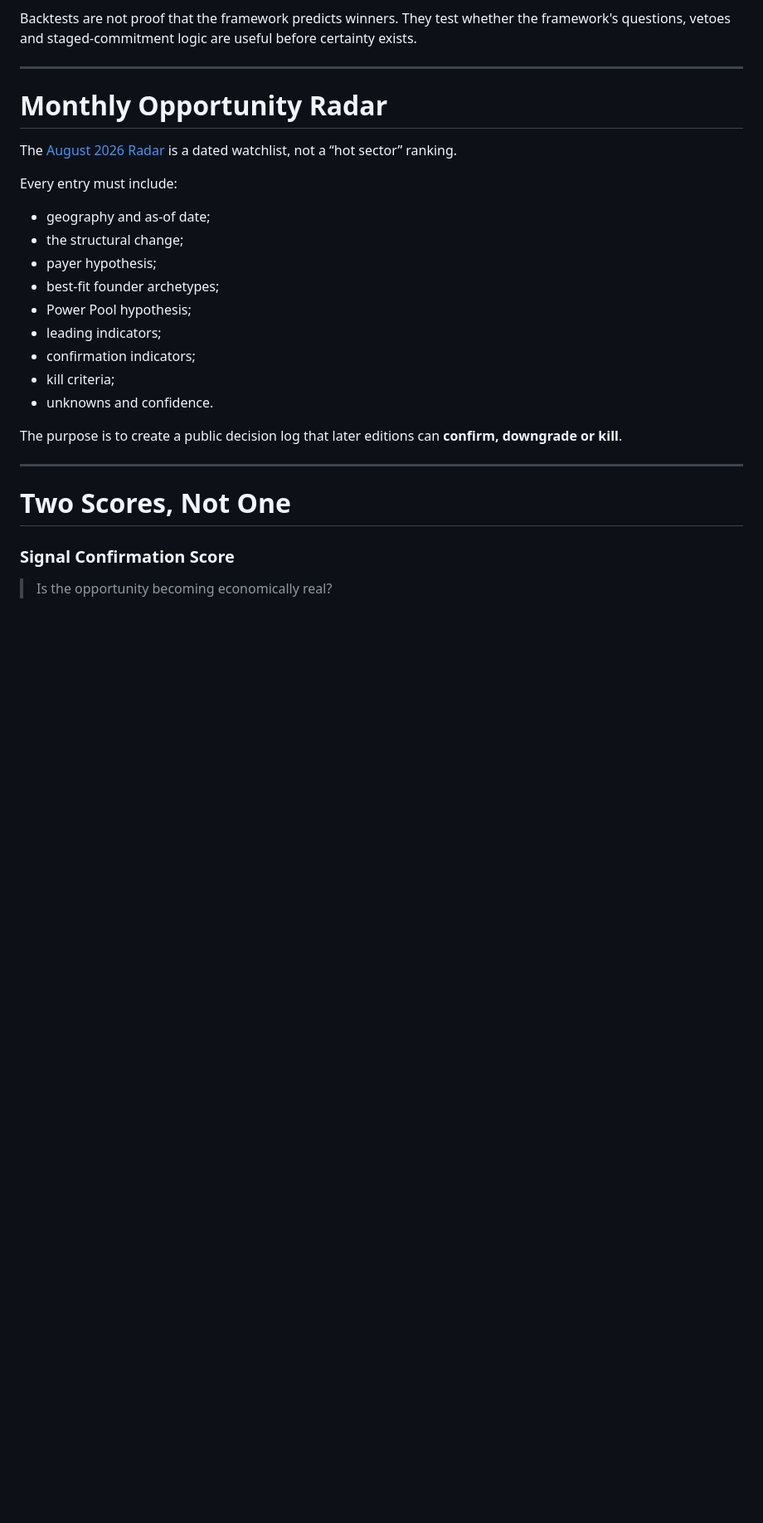
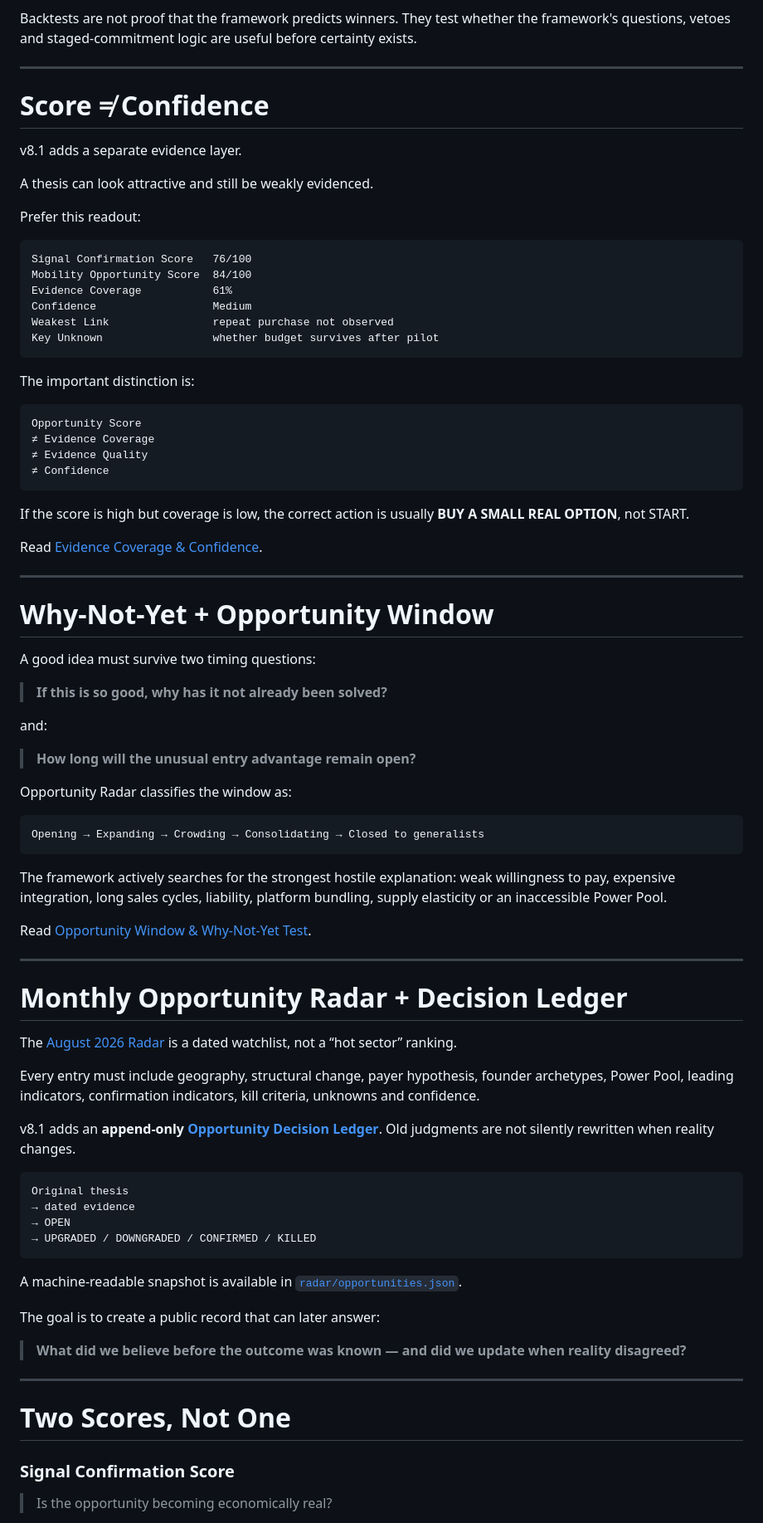
Before and after one commit to jupiterx0910/finding-mobility-opportunities, a Markdown page: README.md, the part around one of its changes. Shown at 83% size. GitHub-like rendering; blank space fills up the shorter version.

Commit message:
docs: surface v8.1 intelligence-system upgrades

````diff
--- a/README.md
+++ b/README.md
@@ -219,23 +237,80 @@ Backtests are not proof that the framework predicts winners. They test whether t
 
 ---
 
-# Monthly Opportunity Radar
+# Score ≠ Confidence
+
+v8.1 adds a separate evidence layer.
+
+A thesis can look attractive and still be weakly evidenced.
+
+Prefer this readout:
+
+```text
+Signal Confirmation Score   76/100
+Mobility Opportunity Score  84/100
+Evidence Coverage           61%
+Confidence                  Medium
+Weakest Link                repeat purchase not observed
+Key Unknown                 whether budget survives after pilot
+```
+
+The important distinction is:
+
+```text
+Opportunity Score
+≠ Evidence Coverage
+≠ Evidence Quality
+≠ Confidence
+```
+
+If the score is high but coverage is low, the correct action is usually **BUY A SMALL REAL OPTION**, not START.
+
+Read [Evidence Coverage & Confidence](references/evidence-confidence.md).
+
+---
+
+# Why-Not-Yet + Opportunity Window
+
+A good idea must survive two timing questions:
+
+> **If this is so good, why has it not already been solved?**
+
+and:
+
+> **How long will the unusual entry advantage remain open?**
+
+Opportunity Radar classifies the window as:
+
+```text
+Opening → Expanding → Crowding → Consolidating → Closed to generalists
+```
+
+The framework actively searches for the strongest hostile explanation: weak willingness to pay, expensive integration, long sales cycles, liability, platform bundling, supply elasticity or an inaccessible Power Pool.
+
+Read [Opportunity Window & Why-Not-Yet Test](references/window-and-why-not-yet.md).
+
+---
+
+# Monthly Opportunity Radar + Decision Ledger
 
 The [August 2026 Radar](radar/2026-08.md) is a dated watchlist, not a “hot sector” ranking.
 
-Every entry must include:
+Every entry must include geography, structural change, payer hypothesis, founder archetypes, Power Pool, leading indicators, confirmation indicators, kill criteria, unknowns and confidence.
 
-- geography and as-of date;
-- the structural change;
-- payer hypothesis;
-- best-fit founder archetypes;
-- Power Pool hypothesis;
-- leading indicators;
-- confirmation indicators;
-- kill criteria;
-- unknowns and confidence.
+v8.1 adds an **append-only [Opportunity Decision Ledger](radar/decision-ledger.md)**. Old judgments are not silently rewritten when reality changes.
 
-The purpose is to create a public decision log that later editions can **confirm, downgrade or kill**.
+```text
+Original thesis
+→ dated evidence
+→ OPEN
+→ UPGRADED / DOWNGRADED / CONFIRMED / KILLED
+```
+
+A machine-readable snapshot is available in [`radar/opportunities.json`](radar/opportunities.json).
+
+The goal is to create a public record that can later answer:
+
+> **What did we believe before the outcome was known — and did we update when reality disagreed?**
 
 ---
 
````
Also changed, not shown: other parts of README.md (+49 -17 lines).
